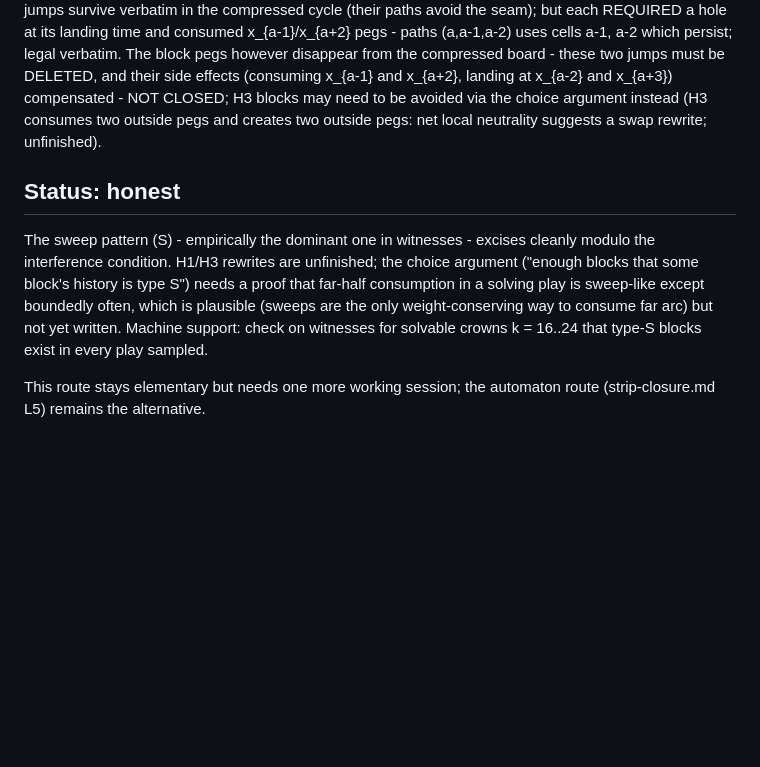
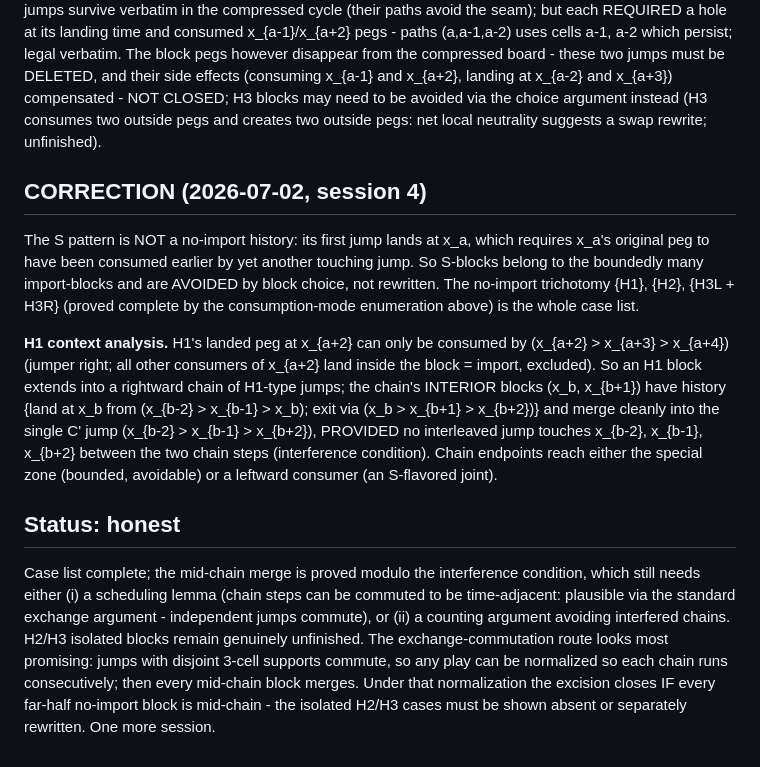
Before and after one commit to krishnatheaverage/peg-solitaire-atlas, a Markdown page: proofs/excision.md, the part around the change. Drawn GitHub-style; blank space fills up the shorter version.

Commit message:
Excision: S-pattern reclassified as import history (correction); no-import trichotomy complete; mid-chain merge + commutation route; H2/H3 isolated cases still open

```diff
--- a/proofs/excision.md
+++ b/proofs/excision.md
@@ -70,16 +70,38 @@ Remove cells x_a, x_{a+1}; x_{a-1} becomes adjacent to x_{a+2}.
        outside pegs and creates two outside pegs: net local
        neutrality suggests a swap rewrite; unfinished).
 
+## CORRECTION (2026-07-02, session 4)
+
+The S pattern is NOT a no-import history: its first jump lands at
+x_a, which requires x_a's original peg to have been consumed earlier
+by yet another touching jump. So S-blocks belong to the boundedly
+many import-blocks and are AVOIDED by block choice, not rewritten.
+The no-import trichotomy {H1}, {H2}, {H3L + H3R} (proved complete by
+the consumption-mode enumeration above) is the whole case list.
+
+**H1 context analysis.** H1's landed peg at x_{a+2} can only be
+consumed by (x_{a+2} > x_{a+3} > x_{a+4}) (jumper right; all other
+consumers of x_{a+2} land inside the block = import, excluded). So
+an H1 block extends into a rightward chain of H1-type jumps; the
+chain's INTERIOR blocks (x_b, x_{b+1}) have history {land at x_b
+from (x_{b-2} > x_{b-1} > x_b); exit via (x_b > x_{b+1} > x_{b+2})}
+and merge cleanly into the single C' jump
+(x_{b-2} > x_{b-1} > x_{b+2}), PROVIDED no interleaved jump touches
+x_{b-2}, x_{b-1}, x_{b+2} between the two chain steps (interference
+condition). Chain endpoints reach either the special zone (bounded,
+avoidable) or a leftward consumer (an S-flavored joint).
+
 ## Status: honest
 
-The sweep pattern (S) - empirically the dominant one in witnesses -
-excises cleanly modulo the interference condition. H1/H3 rewrites are
-unfinished; the choice argument ("enough blocks that some block's
-history is type S") needs a proof that far-half consumption in a
-solving play is sweep-like except boundedly often, which is plausible
-(sweeps are the only weight-conserving way to consume far arc) but
-not yet written. Machine support: check on witnesses for solvable
-crowns k = 16..24 that type-S blocks exist in every play sampled.
-
-This route stays elementary but needs one more working session; the
-automaton route (strip-closure.md L5) remains the alternative.
+Case list complete; the mid-chain merge is proved modulo the
+interference condition, which still needs either (i) a scheduling
+lemma (chain steps can be commuted to be time-adjacent: plausible
+via the standard exchange argument - independent jumps commute), or
+(ii) a counting argument avoiding interfered chains. H2/H3 isolated
+blocks remain genuinely unfinished. The exchange-commutation route
+looks most promising: jumps with disjoint 3-cell supports commute,
+so any play can be normalized so each chain runs consecutively; then
+every mid-chain block merges. Under that normalization the excision
+closes IF every far-half no-import block is mid-chain - the isolated
+H2/H3 cases must be shown absent or separately rewritten. One more
+session.
```
